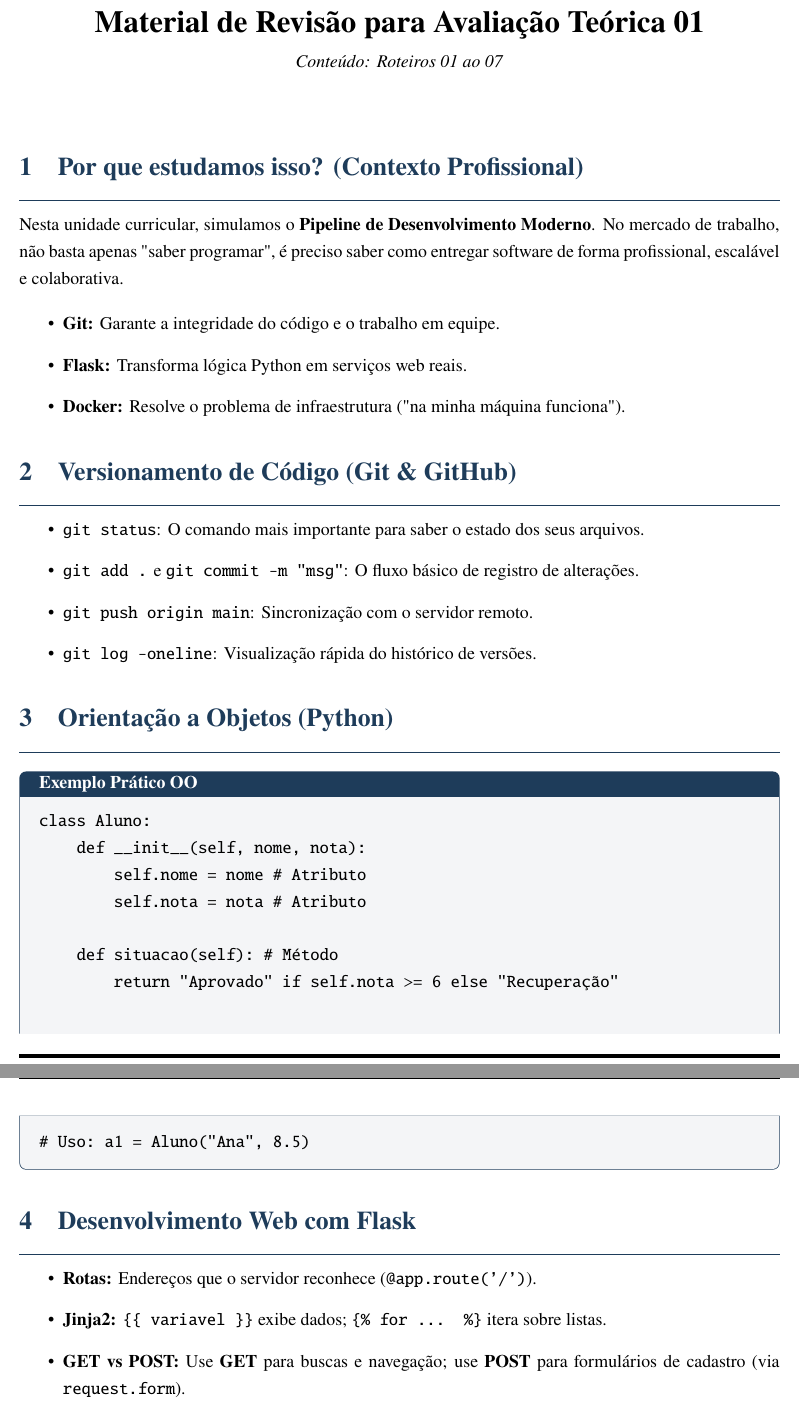
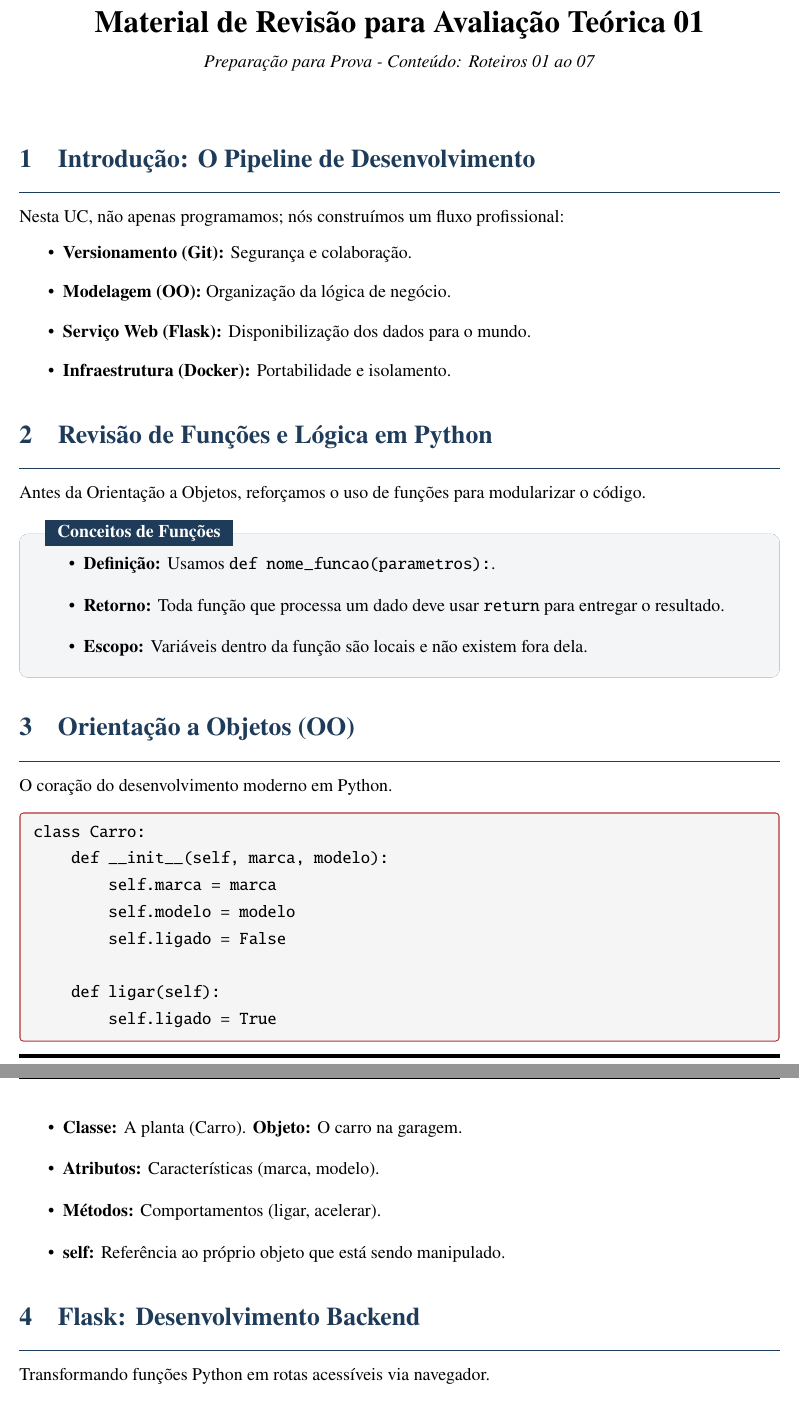
Before and after one commit to chameoandre/topicos-avancados-andre-2026, a LaTeX document (atividade-02-avaliacao-teorica-1/guia-revisao-av1.tex): two parts of pages 1 and 2 of 2, joined at a grey line, cut so that both start at the same text. Compiled offline with pdfLaTeX.

Commit message:
style: recupera estilizacao Azul IFSC e adiciona conteudo dos slides de revisao

```diff
--- a/atividade-02-avaliacao-teorica-1/guia-revisao-av1.tex
+++ b/atividade-02-avaliacao-teorica-1/guia-revisao-av1.tex
@@ -74,8 +96,8 @@
 \pagestyle{fancy}
 \fancyhf{}
 \fancyhead[L]{
-    \IfFileExists{../uc-topicos-avancados-latex/figures/garopaba_horizontal_marca2015_PNG.png}{
-        \includegraphics[height=1.4cm]{../uc-topicos-avancados-latex/figures/garopaba_horizontal_marca2015_PNG.png}
+    \IfFileExists{../../uc-topicos-avancados-latex/figures/garopaba_horizontal_marca2015_PNG.png}{
+        \includegraphics[height=1.4cm]{../../uc-topicos-avancados-latex/figures/garopaba_horizontal_marca2015_PNG.png}
     }{IFSC - Garopaba}
 }
 \fancyhead[R]{
@@ -83,7 +105,7 @@
     UC – Tópicos Avançados em Informática\\
     Técnico Integrado em Informática
 }
-\fancyfoot[L]{\small\textit{Preparação para Avaliação Teórica 01}}
+\fancyfoot[L]{\small\textit{Revisão de Conteúdos e Comandos}}
 \fancyfoot[R]{\small Página \thepage}
 \renewcommand{\footrulewidth}{2.4pt}
 \setlength{\headheight}{45pt}
@@ -98,30 +120,67 @@
 {}
 [\vspace{0.3cm}\hrule]
 
+% =====================================================
+% DOCUMENTO
+% =====================================================
 \begin{document}
 
 \begin{center}
     {\LARGE \textbf{Material de Revisão para Avaliação Teórica 01}}\\
     \vspace{0.2cm}
-    \textit{Conteúdo: Roteiros 01 ao 07}
+    \textit{Preparação para Prova - Conteúdo: Roteiros 01 ao 07}
 \end{center}
 
 \vspace{0.5cm}
 
-\section{Por que estudamos isso? (Contexto Profissional)}
+\section{Introdução: O Pipeline de Desenvolvimento}
 
-Nesta unidade curricular, simulamos o \textbf{Pipeline de Desenvolvimento Moderno}. No mercado de trabalho, não basta apenas "saber programar", é preciso saber como entregar software de forma profissional, escalável e colaborativa.
+Nesta UC, não apenas programamos; nós construímos um fluxo profissional:
+\begin{itemize}
+    \item \textbf{Versionamento (Git):} Segurança e colaboração.
+    \item \textbf{Modelagem (OO):} Organização da lógica de negócio.
+    \item \textbf{Serviço Web (Flask):} Disponibilização dos dados para o mundo.
+    \item \textbf{Infraestrutura (Docker):} Portabilidade e isolamento.
+\end{itemize}
+
+\section{Revisão de Funções e Lógica em Python}
+
+Antes da Orientação a Objetos, reforçamos o uso de funções para modularizar o código.
+
+\begin{boxAtividade}[Conceitos de Funções]
+\begin{itemize}
+    \item \textbf{Definição:} Usamos \texttt{def nome\_funcao(parametros):}.
+    \item \textbf{Retorno:} Toda função que processa um dado deve usar \texttt{return} para entregar o resultado.
+    \item \textbf{Escopo:} Variáveis dentro da função são locais e não existem fora dela.
+\end{itemize}
+\end{boxAtividade}
+
+\section{Orientação a Objetos (OO)}
+
+O coração do desenvolvimento moderno em Python.
+
+\begin{boxCodigo}
+\begin{verbatim}
+class Carro:
+    def __init__(self, marca, modelo):
+        self.marca = marca
+        self.modelo = modelo
+        self.ligado = False
+
+    def ligar(self):
+        self.ligado = True
+\end{verbatim}
+\end{boxCodigo}
 
 \begin{itemize}
-    \item \textbf{Git:} Garante a integridade do código e o trabalho em equipe.
-    \item \textbf{Flask:} Transforma lógica Python em serviços web reais.
-    \item \textbf{Docker:} Resolve o problema de infraestrutura ("na minha máquina funciona").
+    \item \textbf{Classe:} A planta (Carro). \textbf{Objeto:} O carro na garagem.
+    \item \textbf{Atributos:} Características (marca, modelo).
+    \item \textbf{Métodos:} Comportamentos (ligar, acelerar).
+    \item \textbf{self:} Referência ao próprio objeto que está sendo manipulado.
 \end{itemize}
 
-\section{Versionamento de Código (Git \& GitHub)}
+\section{Flask: Desenvolvimento Backend}
+
+Transformando funções Python em rotas acessíveis via navegador.
 
 \begin{itemize}
-    \item \texttt{git status}: O comando mais importante para saber o estado dos seus arquivos.
-    \item \texttt{git add .} e \texttt{git commit -m "msg"}: O fluxo básico de registro de alterações.
-    \item \texttt{git push origin main}: Sincronização com o servidor remoto.
-    \item \texttt{git log --oneline}: Visualização rápida do histórico de versões.
@@ -128,24 +194,6 @@
 \end{itemize}
 
-\section{Orientação a Objetos (Python)}
+\section{Docker: A Revolução dos Containers}
 
-\begin{boxRevisao}[Exemplo Prático OO]
-\begin{verbatim}
-class Aluno:
-    def __init__(self, nome, nota):
-        self.nome = nome # Atributo
-        self.nota = nota # Atributo
-
-    def situacao(self): # Método
-        return "Aprovado" if self.nota >= 6 else "Recuperação"
-
-# Uso: a1 = Aluno("Ana", 8.5)
-\end{verbatim}
-\end{boxRevisao}
-
-\section{Desenvolvimento Web com Flask}
-
+\begin{boxAtividade}[Comandos que salvam vidas]
 \begin{itemize}
-    \item \textbf{Rotas:} Endereços que o servidor reconhece (\texttt{@app.route('/')}).
-    \item \textbf{Jinja2:} \texttt{\{\{ variavel \}\}} exibe dados; \texttt{\{\% for ... \%\}} itera sobre listas.
-    \item \textbf{GET vs POST:} Use \textbf{GET} para buscas e navegação; use \textbf{POST} para formulários de cadastro (via \texttt{request.form}).
```
Also changed, not shown: atividade-02-avaliacao-teorica-1/guia-revisao-av1.pdf, atividade-02-avaliacao-teorica-1/guia-revisao-av1.tex (70 more changed lines).
